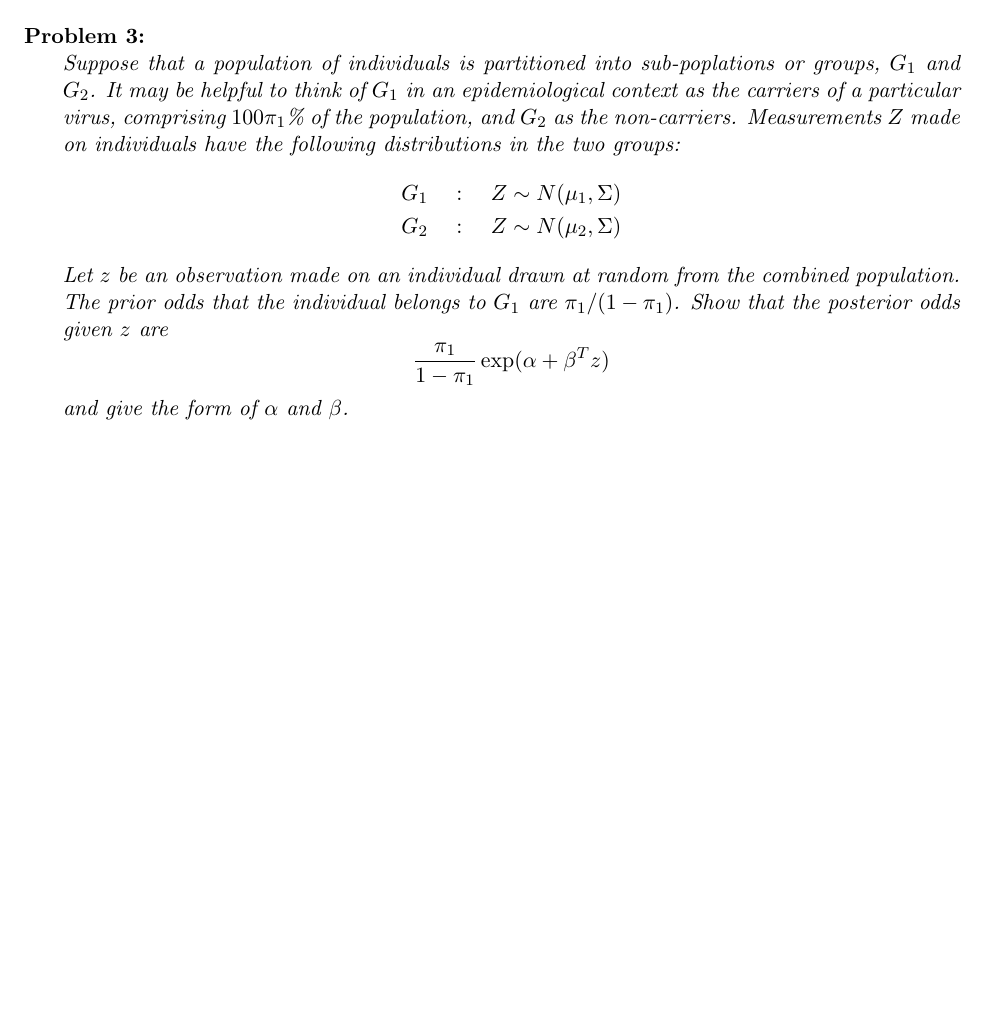
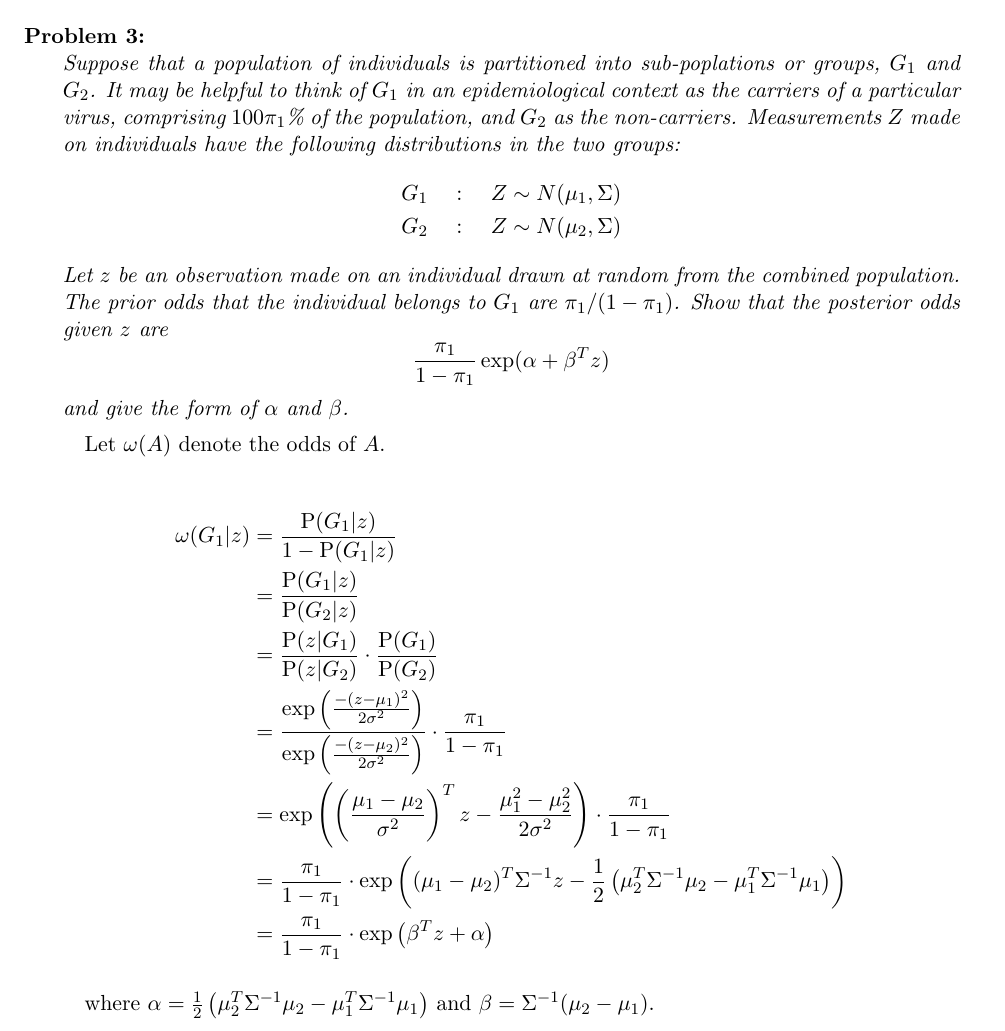
Before and after one commit to BrianWeinstein/advanced-data-analysis, a LaTeX problem sheet (homework_09/writeup/hw09_writeup.tex): part of page 7 of 7, cut so that both start at the same text, the shorter picture padded with empty space. Compiled offline with pdfLaTeX.

Commit message:
problem 3

```diff
--- a/homework_09/writeup/hw09_writeup.tex
+++ b/homework_09/writeup/hw09_writeup.tex
@@ -49,6 +49,7 @@
    {\endverbatim\endminipage\egroup}
 
 \newcommand{\ramsey}{\href{http://www.statisticalsleuth.com/}{Ramsey }}
+\newcommand{\pr}{\text{P}}
 
 
 
@@ -332,6 +333,21 @@ Let $z$ be an observation made on an individual drawn at random from the combine
 $$\frac{\pi_1}{1 - \pi_1} \exp(\alpha + \beta^T z )$$
 and give the form of $\alpha$ and $\beta$.}
 
+Let $\omega(A)$ denote the odds of $A$.
+
+\begin{align*}
+\omega(G_1|z) &= \frac{\pr(G_1|z)}{1 - \pr(G_1|z)} \\
+&= \frac{\pr(G_1|z)}{\pr(G_2|z)} \\
+&= \frac{\pr(z|G_1)}{\pr(z|G_2)} \cdot \frac{\pr(G_1)}{\pr(G_2)}\\
+&= \frac{    \exp \left( \frac{-(z-\mu_1)^2}{2 \sigma^2}   \right)   }{\exp \left( \frac{-(z-\mu_2)^2}{2 \sigma^2}   \right)} \cdot \frac{\pi_1}{1 - \pi_1}\\
+&= \exp \left(     \left( \frac{\mu_1 - \mu_2}{\sigma^2} \right)^T z   - \frac{\mu_1^2 - \mu_2^2}{2 \sigma^2}          \right)   \cdot \frac{\pi_1}{1 - \pi_1}\\
+&= \frac{\pi_1}{1 - \pi_1} \cdot \exp \left(  (\mu_1 - \mu_2)^T  \Sigma^{-1} z   - \frac{1}{2} \left(  \mu_2^T \Sigma^{-1} \mu_2   - \mu_1^T \Sigma^{-1} \mu_1    \right)             \right) \\
+&= \frac{\pi_1}{1 - \pi_1} \cdot \exp \left(  \beta^T z   + \alpha \right)
+\end{align*}
+
+where $\alpha=\frac{1}{2} \left(  \mu_2^T \Sigma^{-1} \mu_2   - \mu_1^T \Sigma^{-1} \mu_1    \right) $ and $\beta = \Sigma^{-1} (\mu_2 - \mu_1)$.
+
+
 
 
 
```
Also changed, not shown: homework_09/writeup/hw09_writeup.pdf.
